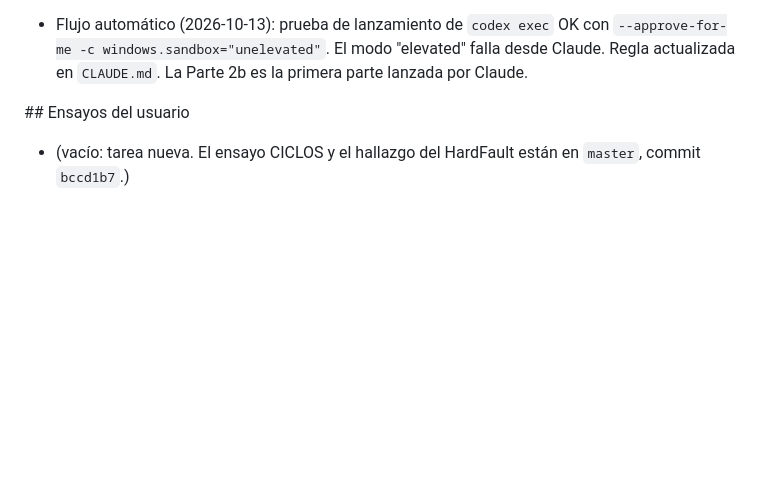
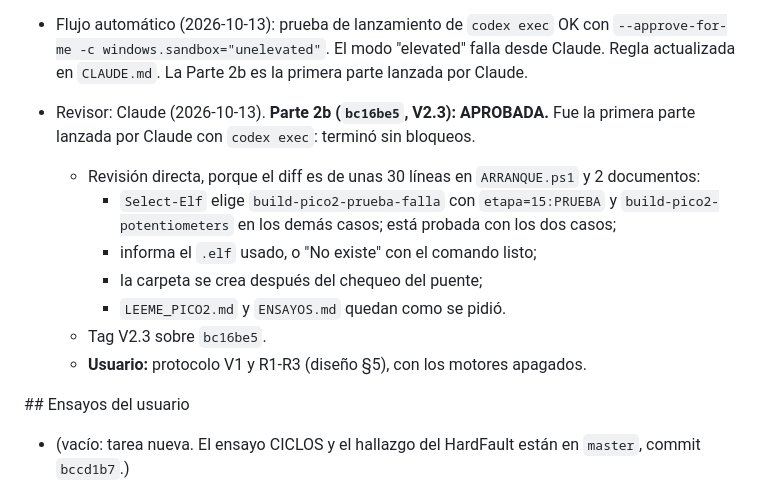
Before and after one commit to LucasN01/MY-FFB-YOKE, a Markdown page: HANDOFF.md, the part around the change. Drawn GitHub-style; blank space fills up the shorter version.

Commit message:
Revision Parte 2b aprobada (V2.3); sigue el protocolo del usuario
Co-Authored-By: Claude Opus 5.5 <noreply@anthropic.com>

```diff
--- a/HANDOFF.md
+++ b/HANDOFF.md
@@ -109,6 +109,15 @@ OK Select-Elf: etapa=15:PRUEBA -> build-pico2-prueba-falla; BOOT normal -> build
   - **R2b-3 (documentación):** la línea de `LEEME_PICO2.md` corta el párrafo siguiente, y a `ENSAYOS.md` le falta "motores apagados".
 - Flujo automático (2026-10-13): prueba de lanzamiento de `codex exec` OK con `--approve-for-me -c windows.sandbox="unelevated"`. El modo "elevated" falla desde Claude. Regla actualizada en `CLAUDE.md`. La Parte 2b es la primera parte lanzada por Claude.
 
+- Revisor: Claude (2026-10-13). **Parte 2b (`bc16be5`, V2.3): APROBADA.** Fue la primera parte lanzada por Claude con `codex exec`: terminó sin bloqueos.
+  - Revisión directa, porque el diff es de unas 30 líneas en `ARRANQUE.ps1` y 2 documentos:
+    - `Select-Elf` elige `build-pico2-prueba-falla` con `etapa=15:PRUEBA` y `build-pico2-potentiometers` en los demás casos; está probada con los dos casos;
+    - informa el `.elf` usado, o "No existe" con el comando listo;
+    - la carpeta se crea después del chequeo del puente;
+    - `LEEME_PICO2.md` y `ENSAYOS.md` quedan como se pidió.
+  - Tag V2.3 sobre `bc16be5`.
+  - **Usuario:** protocolo V1 y R1-R3 (diseño §5), con los motores apagados.
+
 \## Ensayos del usuario
 
 - (vacío: tarea nueva. El ensayo CICLOS y el hallazgo del HardFault están en `master`, commit `bccd1b7`.)
```
